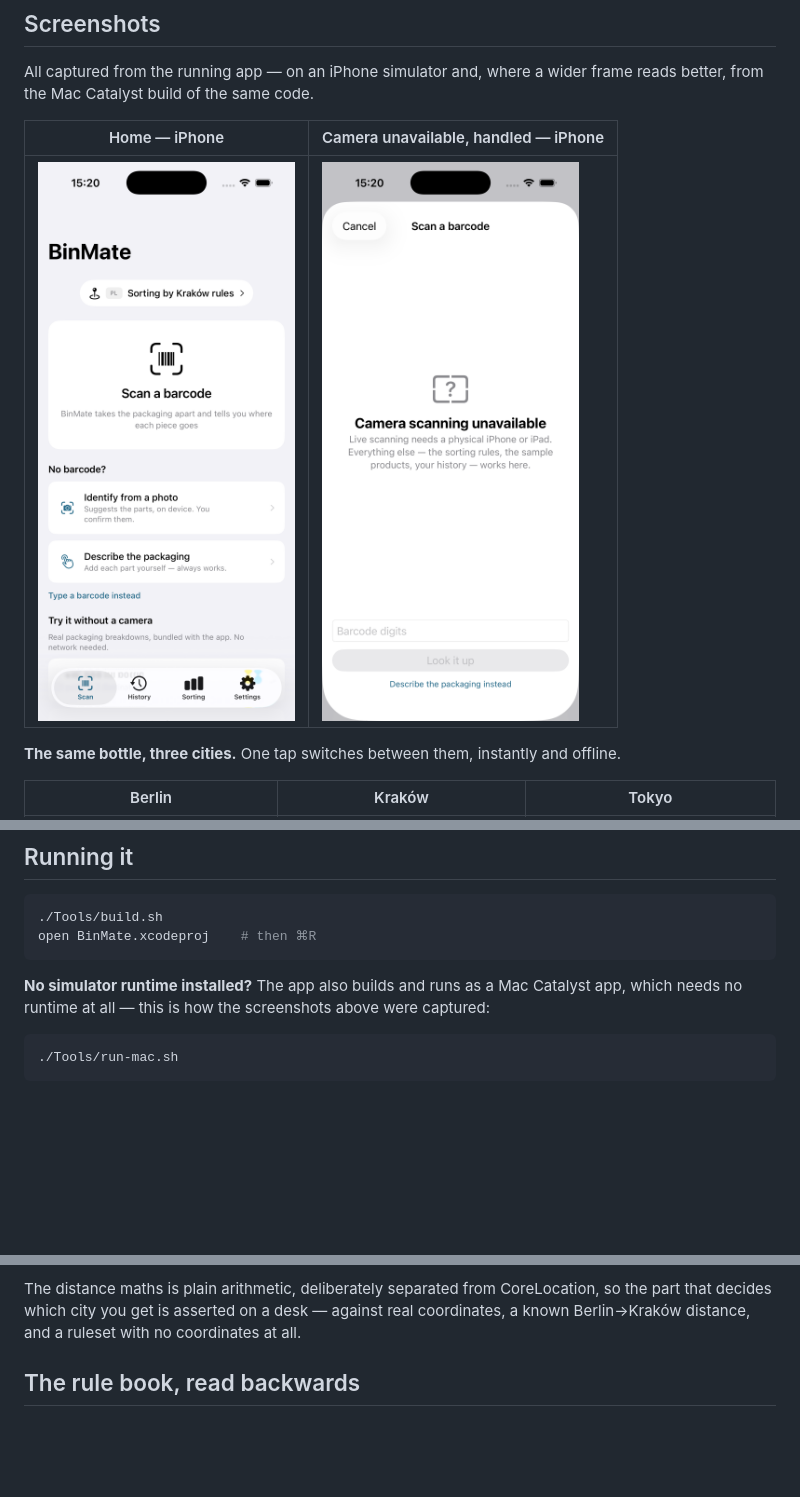
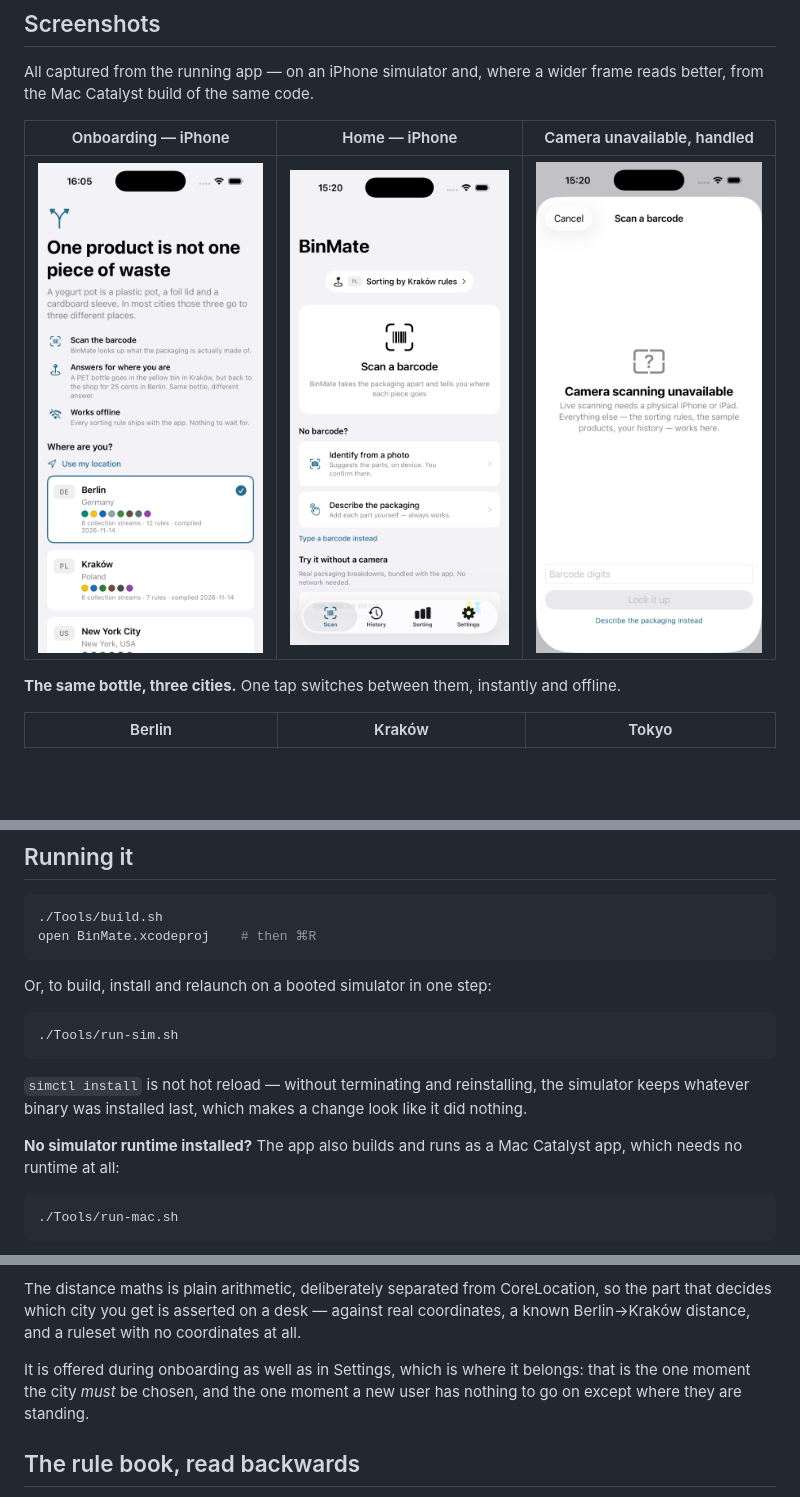
Before and after one commit to Mateuszl28/Arbiter-Hacks-V1, a Markdown page: README.md, 3 parts joined by grey strips. Rendered like a GitHub page; pictures changed too: docs/screenshots/onboarding.png (added); blank space fills up the shorter version.

````diff
--- a/README.md
+++ b/README.md
@@ -16,9 +16,9 @@ resolves each component against the collection rules of one specific city.
 All captured from the running app — on an iPhone simulator and, where a wider frame
 reads better, from the Mac Catalyst build of the same code.
 
-| Home — iPhone | Camera unavailable, handled — iPhone |
-|---|---|
-| ![Home screen](docs/screenshots/home-iphone.png) | ![Scanner fallback](docs/screenshots/scanner-unavailable-iphone.png) |
+| Onboarding — iPhone | Home — iPhone | Camera unavailable, handled |
+|---|---|---|
+| ![Onboarding](docs/screenshots/onboarding.png) | ![Home screen](docs/screenshots/home-iphone.png) | ![Scanner fallback](docs/screenshots/scanner-unavailable-iphone.png) |
 
 **The same bottle, three cities.** One tap switches between them, instantly and offline.
 
@@ -209,8 +209,17 @@ a demo deterministic.
 open BinMate.xcodeproj    # then ⌘R
 ```
 
+Or, to build, install and relaunch on a booted simulator in one step:
+
+```bash
+./Tools/run-sim.sh
+```
+
+`simctl install` is not hot reload — without terminating and reinstalling, the simulator
+keeps whatever binary was installed last, which makes a change look like it did nothing.
+
 **No simulator runtime installed?** The app also builds and runs as a Mac Catalyst app,
-which needs no runtime at all — this is how the screenshots above were captured:
+which needs no runtime at all:
 
 ```bash
 ./Tools/run-mac.sh
@@ -299,6 +308,10 @@ inventing an answer.
 The distance maths is plain arithmetic, deliberately separated from CoreLocation, so the
 part that decides which city you get is asserted on a desk — against real coordinates,
 a known Berlin→Kraków distance, and a ruleset with no coordinates at all.
+
+It is offered during onboarding as well as in Settings, which is where it belongs: that
+is the one moment the city *must* be chosen, and the one moment a new user has nothing to
+go on except where they are standing.
 
 ## The rule book, read backwards
 
````
Also changed, not shown: 2 other files.
